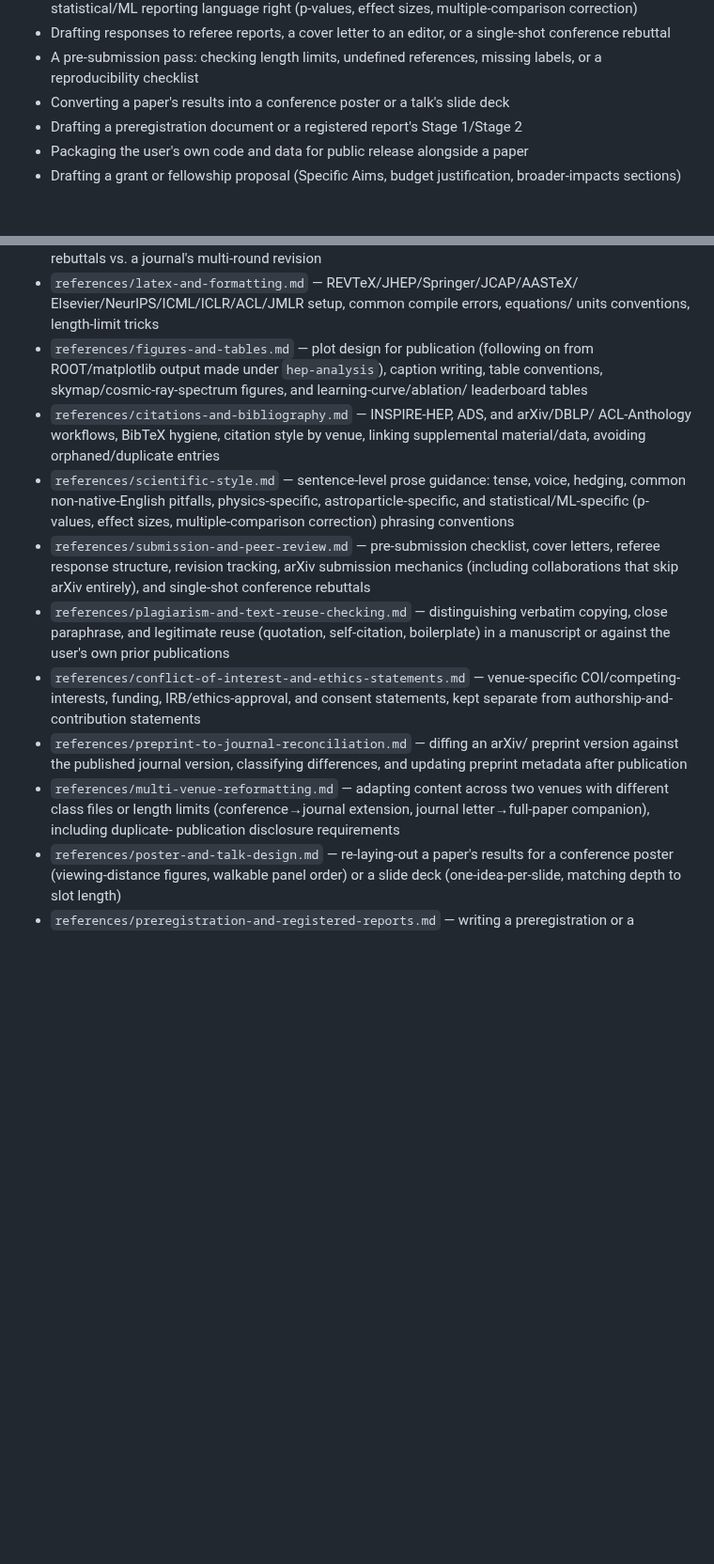
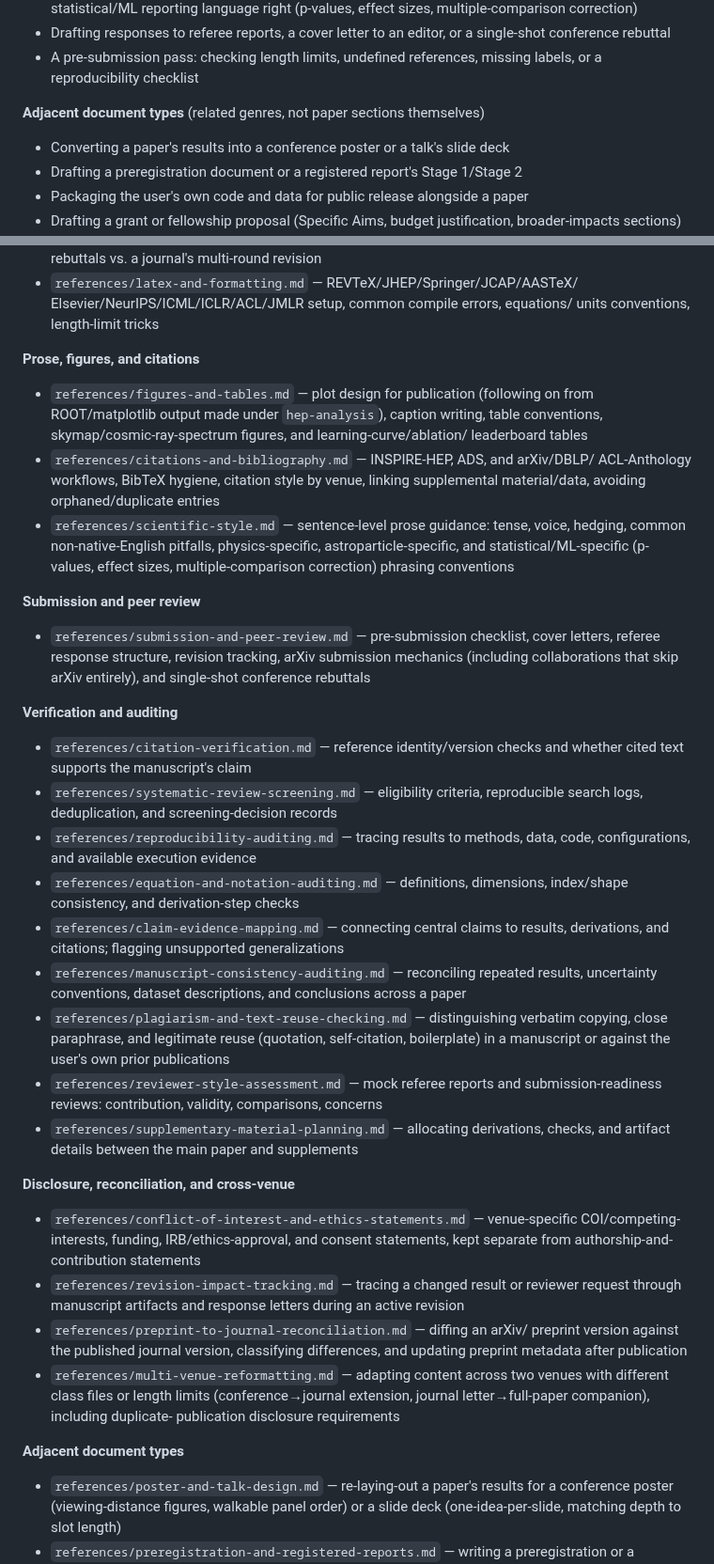
Before and after one commit to hchouTW/agentic-ai-skills, a Markdown page: academic-papers/SKILL.md, 2 parts joined by grey strips. Shown at 94% size. Rendered like a GitHub page; blank space fills up the shorter version.

```diff
--- a/academic-papers/SKILL.md
+++ b/academic-papers/SKILL.md
@@ -58,6 +58,8 @@ Use it for any of:
   single-shot conference rebuttal
 - A pre-submission pass: checking length limits, undefined references, missing
   labels, or a reproducibility checklist
+
+**Adjacent document types** (related genres, not paper sections themselves)
 - Converting a paper's results into a conference poster or a talk's slide deck
 - Drafting a preregistration document or a registered report's Stage 1/Stage 2
 - Packaging the user's own code and data for public release alongside a paper
@@ -292,6 +304,8 @@ review:
 - `references/latex-and-formatting.md` — REVTeX/JHEP/Springer/JCAP/AASTeX/
   Elsevier/NeurIPS/ICML/ICLR/ACL/JMLR setup, common compile errors, equations/
   units conventions, length-limit tricks
+
+**Prose, figures, and citations**
 - `references/figures-and-tables.md` — plot design for publication (following on from
   ROOT/matplotlib output made under `hep-analysis`), caption writing, table
   conventions, skymap/cosmic-ray-spectrum figures, and learning-curve/ablation/
@@ -303,16 +317,41 @@ review:
   hedging, common non-native-English pitfalls, physics-specific,
   astroparticle-specific, and statistical/ML-specific (p-values, effect sizes,
   multiple-comparison correction) phrasing conventions
+
+**Submission and peer review**
 - `references/submission-and-peer-review.md` — pre-submission checklist, cover
   letters, referee response structure, revision tracking, arXiv submission
   mechanics (including collaborations that skip arXiv entirely), and single-shot
   conference rebuttals
+
+**Verification and auditing**
+- `references/citation-verification.md` — reference identity/version checks and
+  whether cited text supports the manuscript's claim
+- `references/systematic-review-screening.md` — eligibility criteria, reproducible
+  search logs, deduplication, and screening-decision records
+- `references/reproducibility-auditing.md` — tracing results to methods, data,
+  code, configurations, and available execution evidence
+- `references/equation-and-notation-auditing.md` — definitions, dimensions,
+  index/shape consistency, and derivation-step checks
+- `references/claim-evidence-mapping.md` — connecting central claims to results,
+  derivations, and citations; flagging unsupported generalizations
+- `references/manuscript-consistency-auditing.md` — reconciling repeated results,
+  uncertainty conventions, dataset descriptions, and conclusions across a paper
 - `references/plagiarism-and-text-reuse-checking.md` — distinguishing verbatim
   copying, close paraphrase, and legitimate reuse (quotation, self-citation,
   boilerplate) in a manuscript or against the user's own prior publications
+- `references/reviewer-style-assessment.md` — mock referee reports and
+  submission-readiness reviews: contribution, validity, comparisons, concerns
+- `references/supplementary-material-planning.md` — allocating derivations,
+  checks, and artifact details between the main paper and supplements
+
+**Disclosure, reconciliation, and cross-venue**
 - `references/conflict-of-interest-and-ethics-statements.md` — venue-specific
   COI/competing-interests, funding, IRB/ethics-approval, and consent
   statements, kept separate from authorship-and-contribution statements
+- `references/revision-impact-tracking.md` — tracing a changed result or reviewer
+  request through manuscript artifacts and response letters during an active
+  revision
 - `references/preprint-to-journal-reconciliation.md` — diffing an arXiv/
   preprint version against the published journal version, classifying
   differences, and updating preprint metadata after publication
@@ -320,6 +359,8 @@ review:
   venues with different class files or length limits (conference→journal
   extension, journal letter→full-paper companion), including duplicate-
   publication disclosure requirements
+
+**Adjacent document types**
 - `references/poster-and-talk-design.md` — re-laying-out a paper's results
   for a conference poster (viewing-distance figures, walkable panel order)
   or a slide deck (one-idea-per-slide, matching depth to slot length)
```
Also changed, not shown: other parts of academic-papers/SKILL.md (+29 -19 lines).
